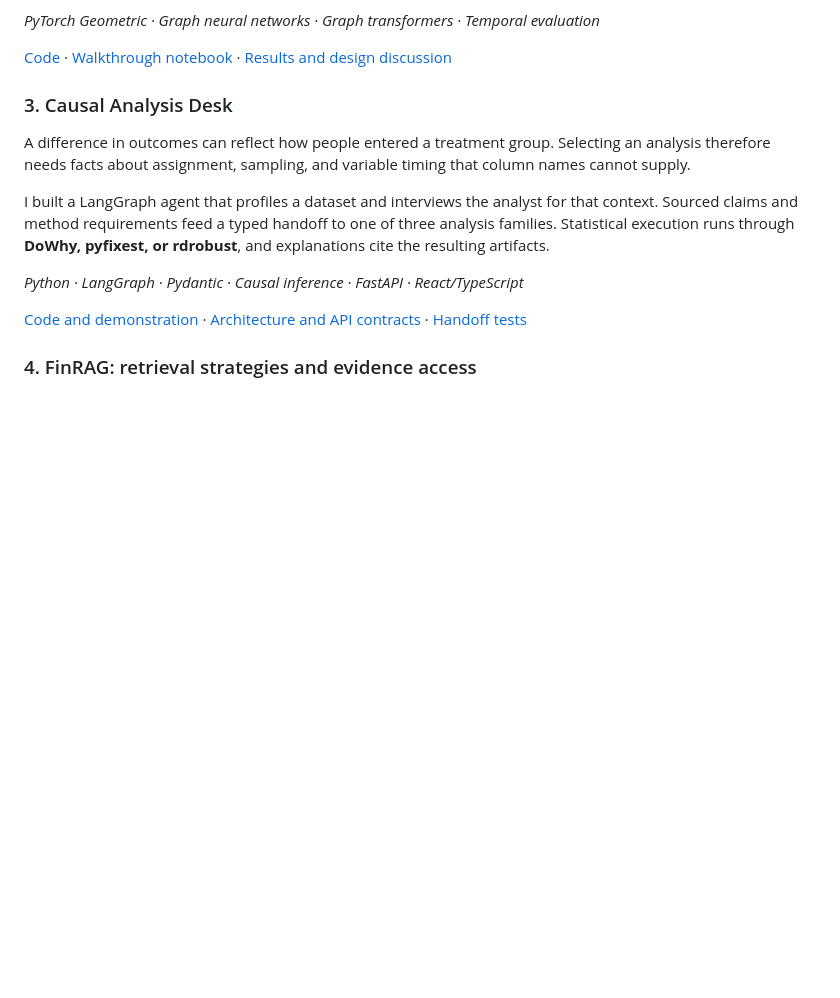
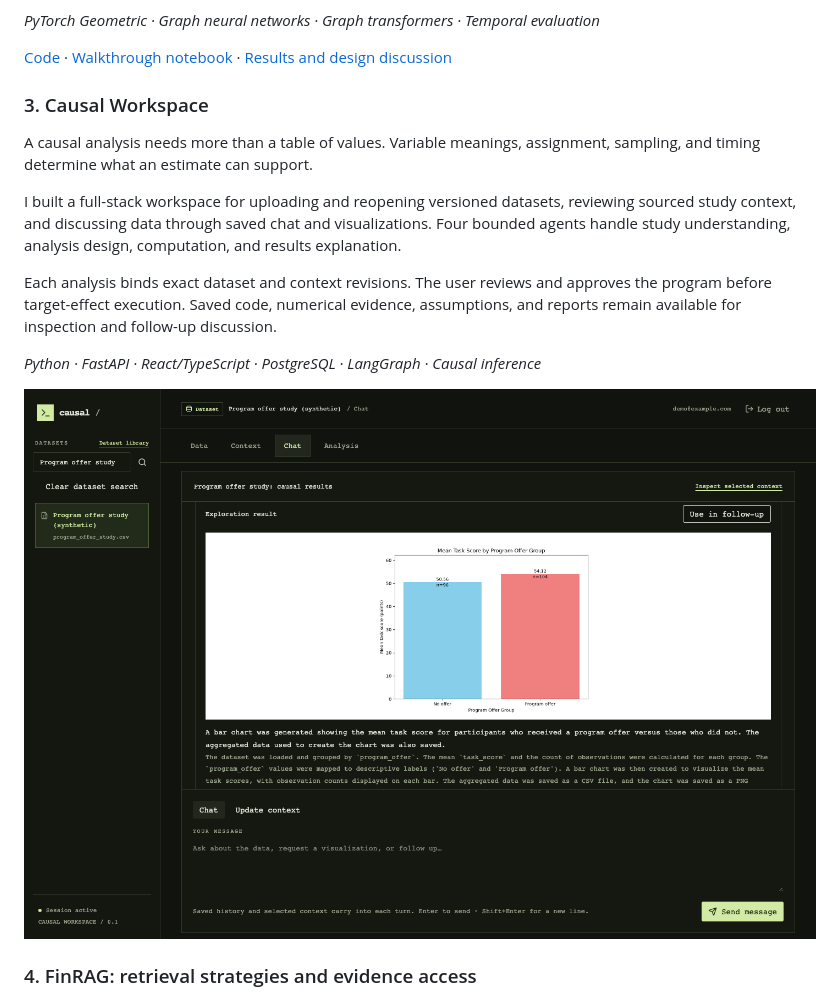
Before and after one commit to Axionis47/Axionis47, a Markdown page: README.md, the part around the change. GitHub-like rendering; pictures changed too: assets/projects/causal-workspace.png (added); blank space fills up the shorter version.

Commit message:
Showcase Causal Workspace in selected projects

```diff
--- a/README.md
+++ b/README.md
@@ -28,15 +28,17 @@ The transformer uses attention over neighbors and Laplacian positional encodings
 
 [Code](https://github.com/Axionis47/GAT-Recommendation) · [Walkthrough notebook](https://github.com/Axionis47/GAT-Recommendation/blob/main/notebooks/session_recsys_walkthrough.ipynb) · [Results and design discussion](https://axionis47.github.io/portfolio/projects/gat-recommendation.html)
 
-### 3. Causal Analysis Desk
+### 3. Causal Workspace
 
-A difference in outcomes can reflect how people entered a treatment group. Selecting an analysis therefore needs facts about assignment, sampling, and variable timing that column names cannot supply.
+A causal analysis needs more than a table of values. Variable meanings, assignment, sampling, and timing determine what an estimate can support.
 
-I built a LangGraph agent that profiles a dataset and interviews the analyst for that context. Sourced claims and method requirements feed a typed handoff to one of three analysis families. Statistical execution runs through **DoWhy, pyfixest, or rdrobust**, and explanations cite the resulting artifacts.
+I built a full-stack workspace for uploading and reopening versioned datasets, reviewing sourced study context, and discussing data through saved chat and visualizations. Four bounded agents handle study understanding, analysis design, computation, and results explanation.
 
-*Python · LangGraph · Pydantic · Causal inference · FastAPI · React/TypeScript*
+Each analysis binds exact dataset and context revisions. The user reviews and approves the program before target-effect execution. Saved code, numerical evidence, assumptions, and reports remain available for inspection and follow-up discussion.
 
-[Code and demonstration](https://github.com/Axionis47/causal-inference-agent#see-it) · [Architecture and API contracts](https://github.com/Axionis47/causal-inference-agent/blob/main/docs/architecture.md) · [Handoff tests](https://github.com/Axionis47/causal-inference-agent/blob/main/causal_agent/desk/tests/test_handoff.py)
+*Python · FastAPI · React/TypeScript · PostgreSQL · LangGraph · Causal inference*
+
+[![Causal Workspace showing a saved descriptive chart for a synthetic program-offer study.](assets/projects/causal-workspace.png)](assets/projects/causal-workspace.png)
 
 ### 4. FinRAG: retrieval strategies and evidence access
 
```
